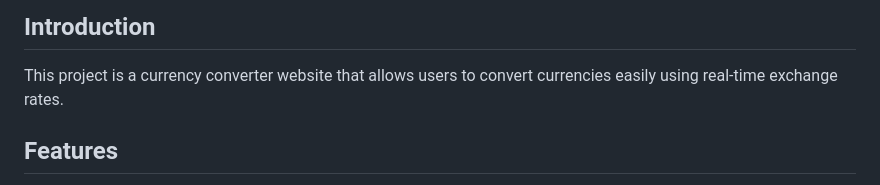
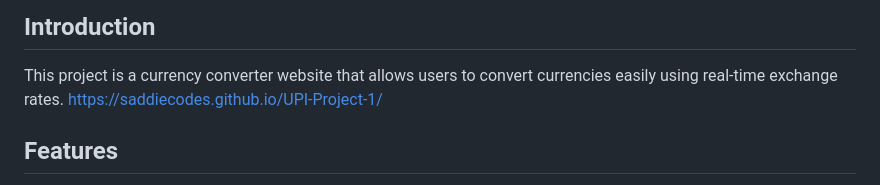
Before and after one commit to saddiecodes/UPI-Project-1, a Markdown page: README.md, the part around the change. Rendered like a GitHub page.

```diff
--- a/README.md
+++ b/README.md
@@ -2,6 +2,7 @@
 
 ## Introduction
 This project is a currency converter website that allows users to convert currencies easily using real-time exchange rates.
+https://saddiecodes.github.io/UPI-Project-1/
 
 ## Features
 Currency conversion: Users can convert between different currencies using the latest exchange rates.
```
